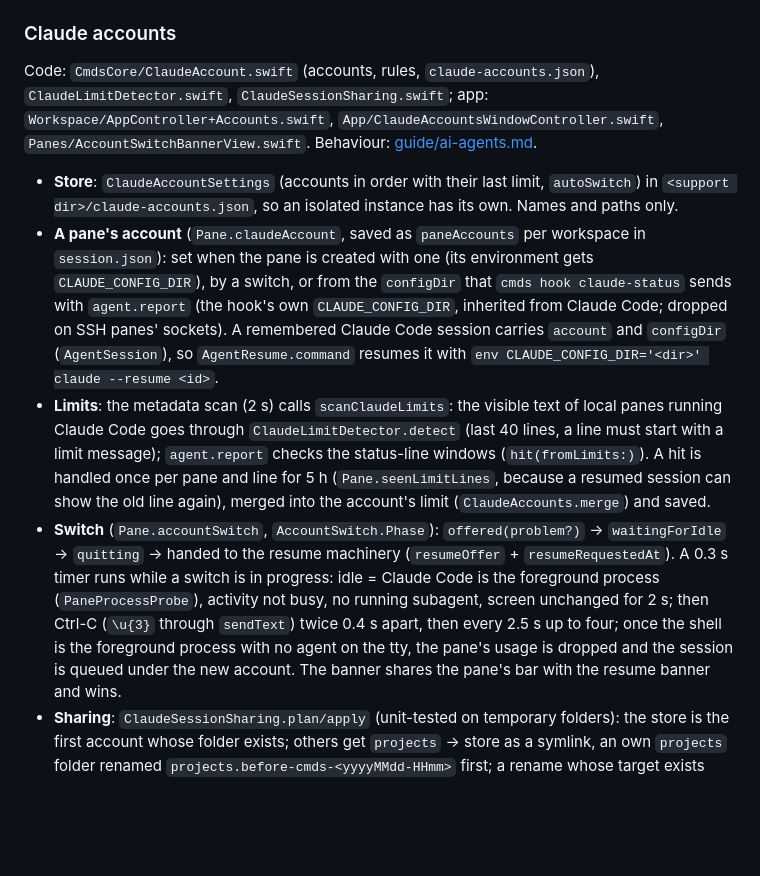
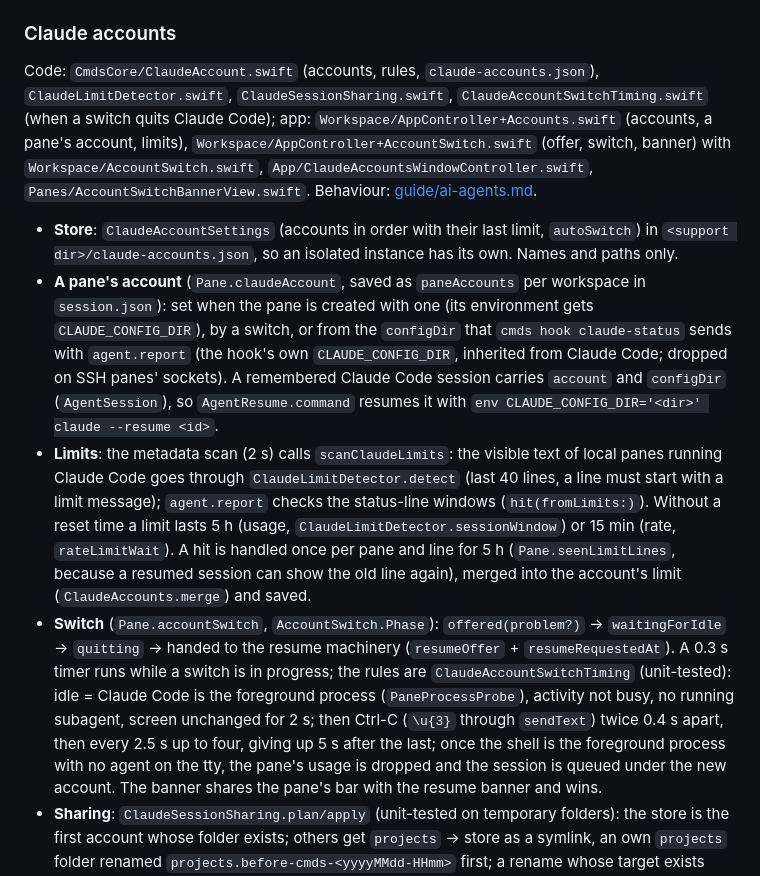
Before and after one commit to nntokyo/cmds, a Markdown page: docs/internals/architecture.md, the part around the change. Drawn GitHub-style; blank space fills up the shorter version.

Commit message:
refactor: docs: where the account switching code and its timing rules live (#34)

```diff
--- a/docs/internals/architecture.md
+++ b/docs/internals/architecture.md
@@ -131,7 +131,9 @@ Code: `CmdsCore/AgentUsage.swift`, `AgentFormat.swift`, `ClaudeStatusLine.swift`
 ### Claude accounts
 
 Code: `CmdsCore/ClaudeAccount.swift` (accounts, rules, `claude-accounts.json`), `ClaudeLimitDetector.swift`,
-`ClaudeSessionSharing.swift`; app: `Workspace/AppController+Accounts.swift`, `App/ClaudeAccountsWindowController.swift`,
+`ClaudeSessionSharing.swift`, `ClaudeAccountSwitchTiming.swift` (when a switch quits Claude Code); app:
+`Workspace/AppController+Accounts.swift` (accounts, a pane's account, limits), `Workspace/AppController+AccountSwitch.swift`
+(offer, switch, banner) with `Workspace/AccountSwitch.swift`, `App/ClaudeAccountsWindowController.swift`,
 `Panes/AccountSwitchBannerView.swift`. Behaviour: [guide/ai-agents.md](../guide/ai-agents.md#several-claude-accounts).
 
 - **Store**: `ClaudeAccountSettings` (accounts in order with their last limit, `autoSwitch`) in
@@ -143,14 +145,15 @@ Code: `CmdsCore/ClaudeAccount.swift` (accounts, rules, `claude-accounts.json`),
   (`AgentSession`), so `AgentResume.command` resumes it with `env CLAUDE_CONFIG_DIR='<dir>' claude --resume <id>`.
 - **Limits**: the metadata scan (2 s) calls `scanClaudeLimits`: the visible text of local panes running Claude Code
   goes through `ClaudeLimitDetector.detect` (last 40 lines, a line must start with a limit message); `agent.report`
-  checks the status-line windows (`hit(fromLimits:)`). A hit is handled once per pane and line for 5 h
+  checks the status-line windows (`hit(fromLimits:)`). Without a reset time a limit lasts 5 h (usage,
+  `ClaudeLimitDetector.sessionWindow`) or 15 min (rate, `rateLimitWait`). A hit is handled once per pane and line for 5 h
   (`Pane.seenLimitLines`, because a resumed session can show the old line again), merged into the account's limit
   (`ClaudeAccounts.merge`) and saved.
 - **Switch** (`Pane.accountSwitch`, `AccountSwitch.Phase`): `offered(problem?)` → `waitingForIdle` → `quitting` →
   handed to the resume machinery (`resumeOffer` + `resumeRequestedAt`). A 0.3 s timer runs while a switch is in
-  progress: idle = Claude Code is the foreground process (`PaneProcessProbe`), activity not busy, no running
-  subagent, screen unchanged for 2 s; then Ctrl-C (`\u{3}` through `sendText`) twice 0.4 s apart, then every 2.5 s up
-  to four; once the shell is the foreground process with no agent on the tty, the pane's usage is dropped and the
+  progress; the rules are `ClaudeAccountSwitchTiming` (unit-tested): idle = Claude Code is the foreground process
+  (`PaneProcessProbe`), activity not busy, no running subagent, screen unchanged for 2 s; then Ctrl-C (`\u{3}` through
+  `sendText`) twice 0.4 s apart, then every 2.5 s up to four, giving up 5 s after the last; once the shell is the foreground process with no agent on the tty, the pane's usage is dropped and the
   session is queued under the new account. The banner shares the pane's bar with the resume banner and wins.
 - **Sharing**: `ClaudeSessionSharing.plan/apply` (unit-tested on temporary folders): the store is the first account
   whose folder exists; others get `projects` → store as a symlink, an own `projects` folder renamed
```
